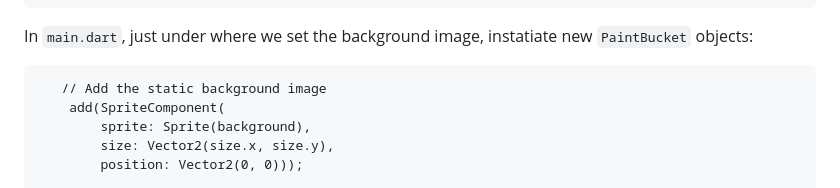
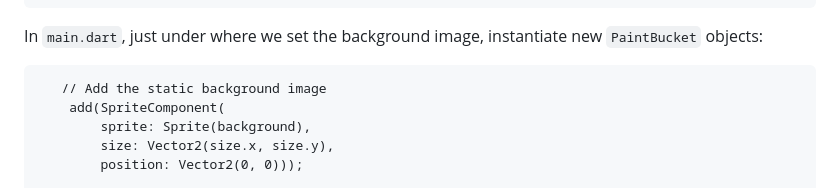
Before and after one commit to ceh-2000/paint_drop, a Markdown page: README.md, the part around the change printed below. GitHub-like rendering.

````diff
--- a/README.md
+++ b/README.md
@@ -570,7 +580,7 @@ class PaintBucket extends SpriteComponent {
   }){}
 }
 ```
-In `main.dart`, just under where we set the background image, instatiate new `PaintBucket` objects:
+In `main.dart`, just under where we set the background image, instantiate new `PaintBucket` objects:
 ```
    // Add the static background image
     add(SpriteComponent(
````
Also changed, not shown: other parts of README.md (+10 -0 lines).
